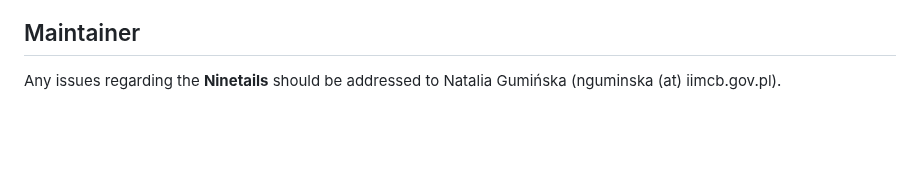
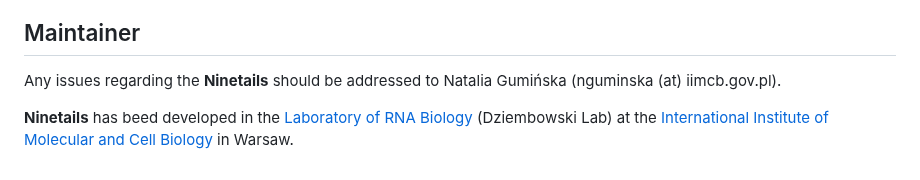
Before and after one commit to LRB-IIMCB/ninetails, a Markdown page: README.md, the part around the change. Drawn GitHub-style; blank space fills up the shorter version.

```diff
--- a/README.md
+++ b/README.md
@@ -184,3 +184,5 @@ If you encounter a bug, please post it on github. To help diagnose the problem,
 ## Maintainer
 
 Any issues regarding the **Ninetails** should be addressed to Natalia Gumińska (nguminska (at) iimcb.gov.pl).
+
+**Ninetails** has beed developed in the <a href="https://www.iimcb.gov.pl/en/research/41-laboratory-of-rna-biology-era-chairs-group">Laboratory of RNA Biology</a> (Dziembowski Lab) at the <a href="https://www.iimcb.gov.pl/en/">International Institute of Molecular and Cell Biology</a> in Warsaw.
```
